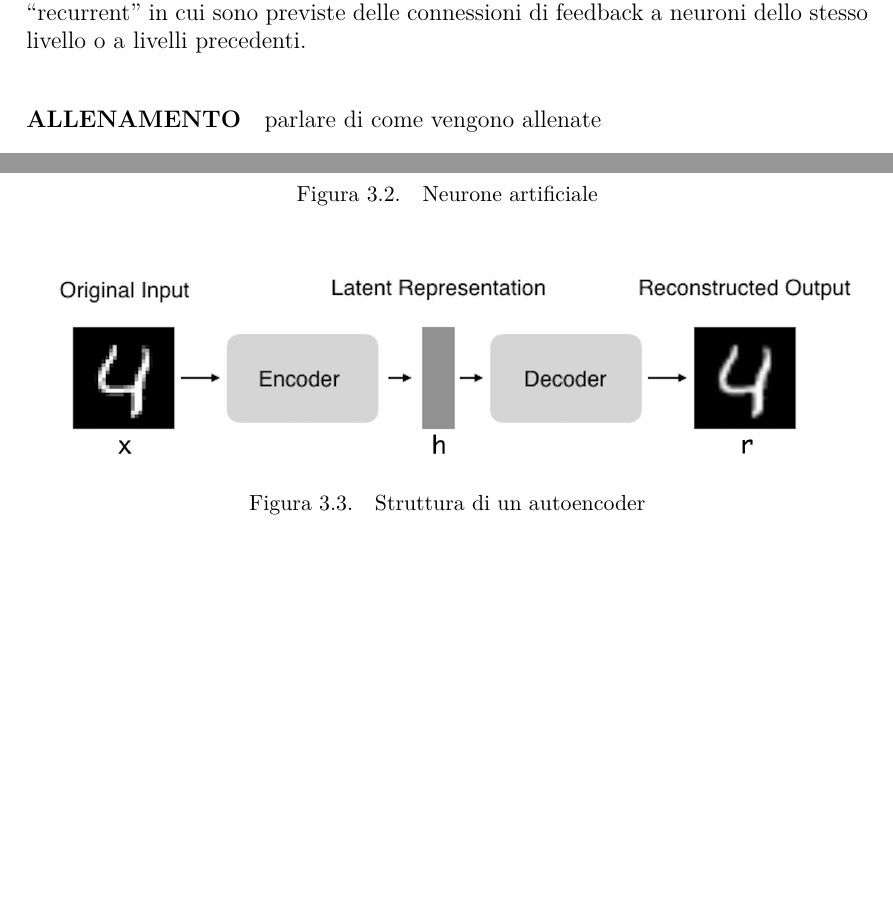
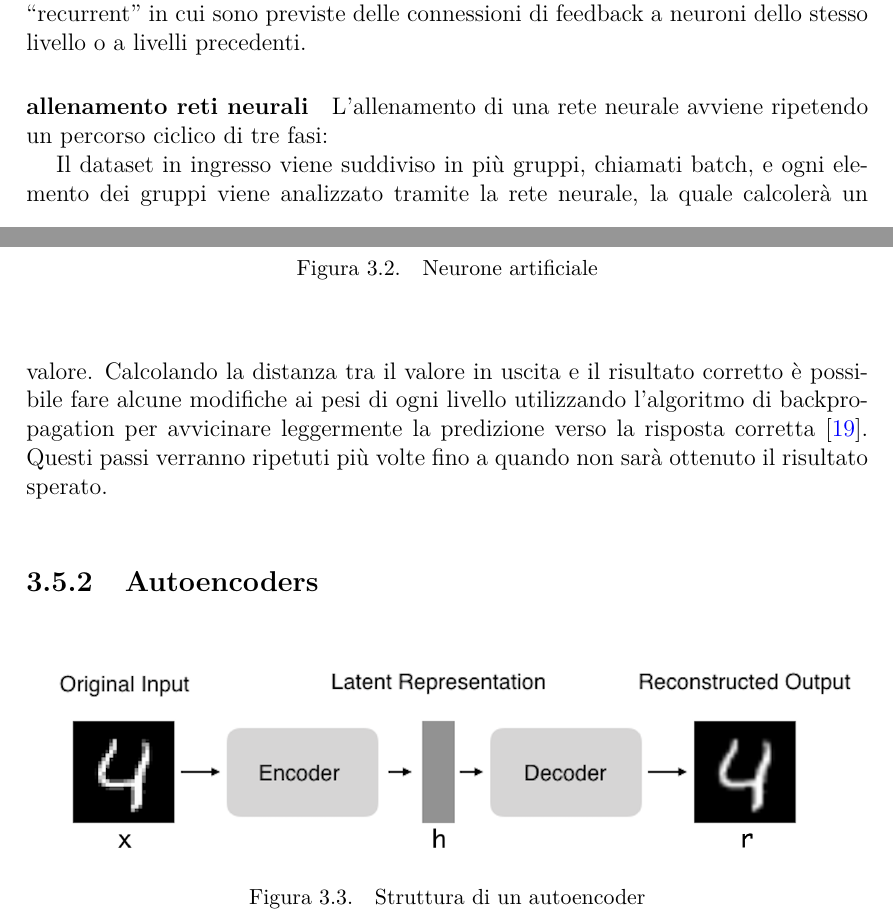
Before and after one commit to stelosca96/Tesi, a LaTeX thesis (main.tex, which reads capitoli/anomaly_detection.tex): two parts of pages 29 and 30 of 78, joined at a grey line, cut so that both start at the same text, the shorter picture padded with empty space. Compiled offline with pdfLaTeX.

Commit message:
allenamento reti neurali

```diff
--- a/capitoli/anomaly_detection.tex
+++ b/capitoli/anomaly_detection.tex
@@ -171,9 +171,13 @@ Le reti neurali sono composte da gruppi di neuroni artificiali organizzati in li
 % fonte immagine https://towardsdatascience.com/what-the-hell-is-perceptron-626217814f53
 
 %% todo: parlare di come vengono allenate
-\paragraph{ALLENAMENTO}
+\paragraph{allenamento reti neurali}
 
-parlare di come vengono allenate
+L'allenamento di una rete neurale avviene ripetendo un percorso ciclico di tre fasi:
+
+Il dataset in ingresso viene suddiviso in più gruppi, chiamati batch, e ogni elemento dei gruppi viene analizzato tramite la rete neurale, la quale calcolerà un valore. Calcolando la distanza tra il valore in uscita e il risultato corretto è
+possibile fare alcune modifiche ai pesi di ogni livello utilizzando l'algoritmo di backpropagation per avvicinare leggermente la predizione verso la risposta corretta \cite{reti_neurali_libro}.
+Questi passi verranno ripetuti più volte fino a quando non sarà ottenuto il risultato sperato.
 
 \subsection{Autoencoders}
 \begin{figure}[h]
```
Also changed, not shown: appunti.md (+2 -2 lines).
